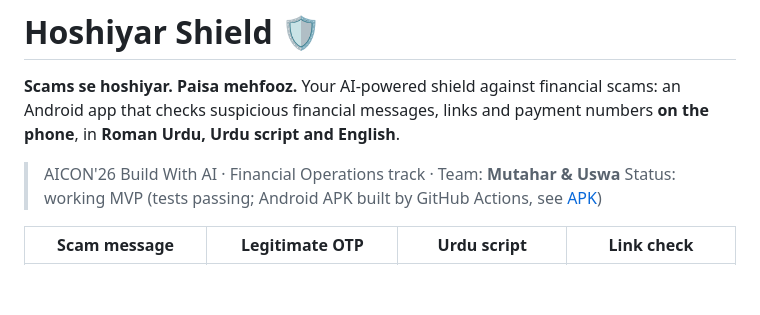
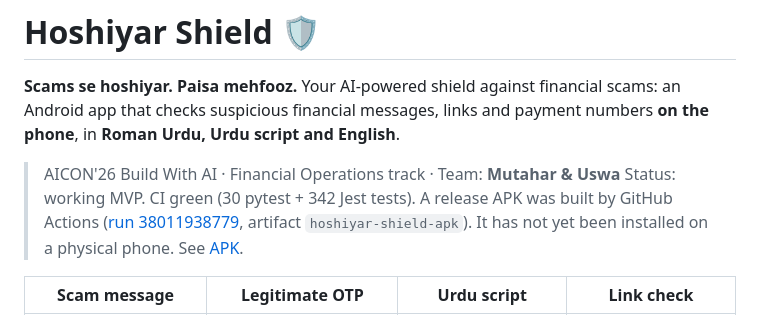
Before and after one commit to MuhammadMuthar/Hoshiyar-Shield, a Markdown page: README.md, the part around the change. Drawn GitHub-style; blank space fills up the shorter version.

Commit message:
docs: record successful release APK build and pending device test
Co-Authored-By: Claude Opus 5.5 <noreply@anthropic.com>
Claude-Session: https://claude.ai/code/session_01SWjM8q23zWfZ2n88uEQmBF

```diff
--- a/README.md
+++ b/README.md
@@ -6,7 +6,9 @@ financial messages, links and payment numbers **on the phone**, in **Roman Urdu,
 and English**.
 
 > AICON'26 Build With AI · Financial Operations track · Team: **Mutahar & Uswa**
-> Status: working MVP (tests passing; Android APK built by GitHub Actions, see [APK](#android-apk))
+> Status: working MVP. CI green (30 pytest + 342 Jest tests). A release APK was built by GitHub Actions
+> ([run 38011938779](https://github.com/MuhammadMuthar/Hoshiyar-Shield/actions/runs/38011938779), artifact `hoshiyar-shield-apk`).
+> It has not yet been installed on a physical phone. See [APK](#android-apk).
 
 | Scam message | Legitimate OTP | Urdu script | Link check |
 |---|---|---|---|
```
Also changed, not shown: docs/HANDOFF.md (+7 -0 lines), docs/deployment.md (+2 -0 lines).
